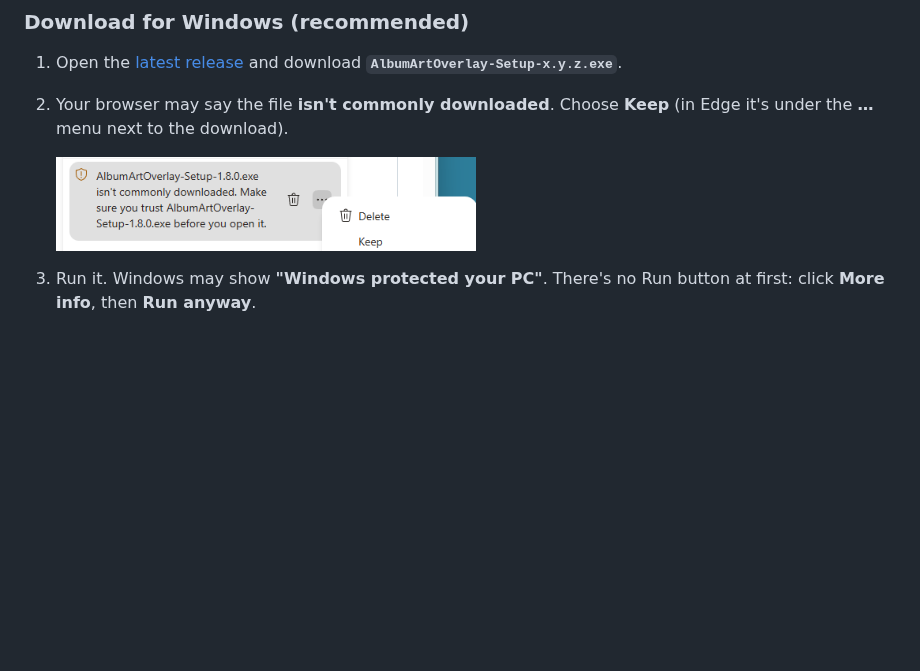
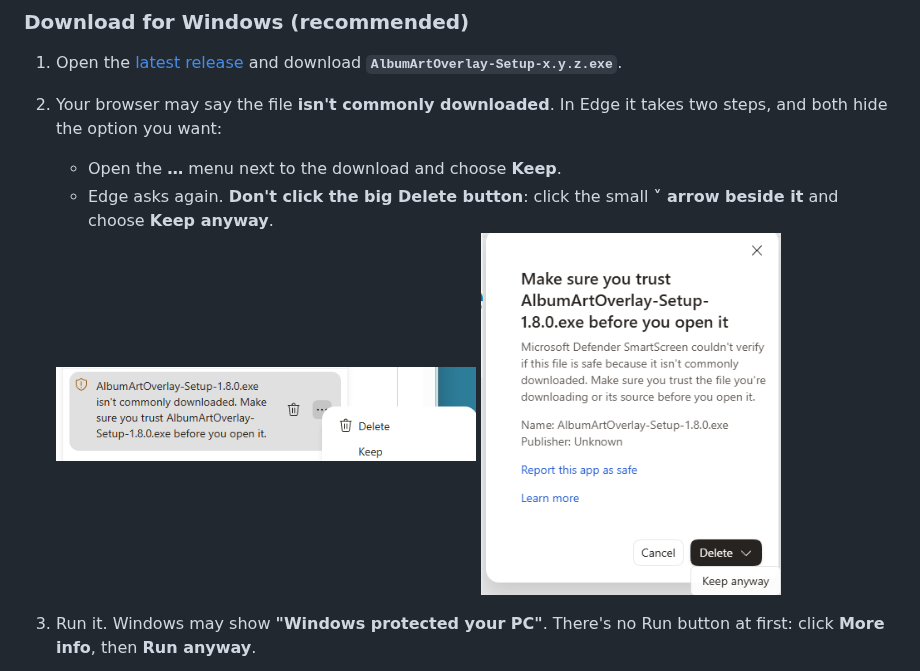
Before and after one commit to deadhead1971/streamersonglist-album-art-overlay, a Markdown page: README.md, the part around the change. Drawn GitHub-style; pictures changed too: docs/screenshots/edge-keep-anyway.png (added); blank space fills up the shorter version.

Commit message:
README: Edge's second prompt hides Keep anyway behind the Delete arrow
Co-Authored-By: Claude Opus 5.5 <noreply@anthropic.com>

```diff
--- a/README.md
+++ b/README.md
@@ -50,10 +50,14 @@ Artwork comes from the **iTunes Search API** first, then optionally **Last.fm**
 
 1. Open the [latest release](https://github.com/deadhead1971/streamersonglist-album-art-overlay/releases/latest)
    and download **`AlbumArtOverlay-Setup-x.y.z.exe`**.
-2. Your browser may say the file **isn't commonly downloaded**. Choose **Keep**
-   (in Edge it's under the **…** menu next to the download).
+2. Your browser may say the file **isn't commonly downloaded**. In Edge it
+   takes two steps, and both hide the option you want:
+   - Open the **…** menu next to the download and choose **Keep**.
+   - Edge asks again. **Don't click the big Delete button**: click the small
+     **˅ arrow beside it** and choose **Keep anyway**.
 
    <img src="docs/screenshots/edge-keep-download.png" alt="Edge: the file isn't commonly downloaded. Open the … menu and choose Keep" width="420">
+   <img src="docs/screenshots/edge-keep-anyway.png" alt="Edge asks again: click the arrow beside Delete, then Keep anyway" width="300">
 
 3. Run it. Windows may show **"Windows protected your PC"**. There's no Run
    button at first: click **More info**, then **Run anyway**.
```
